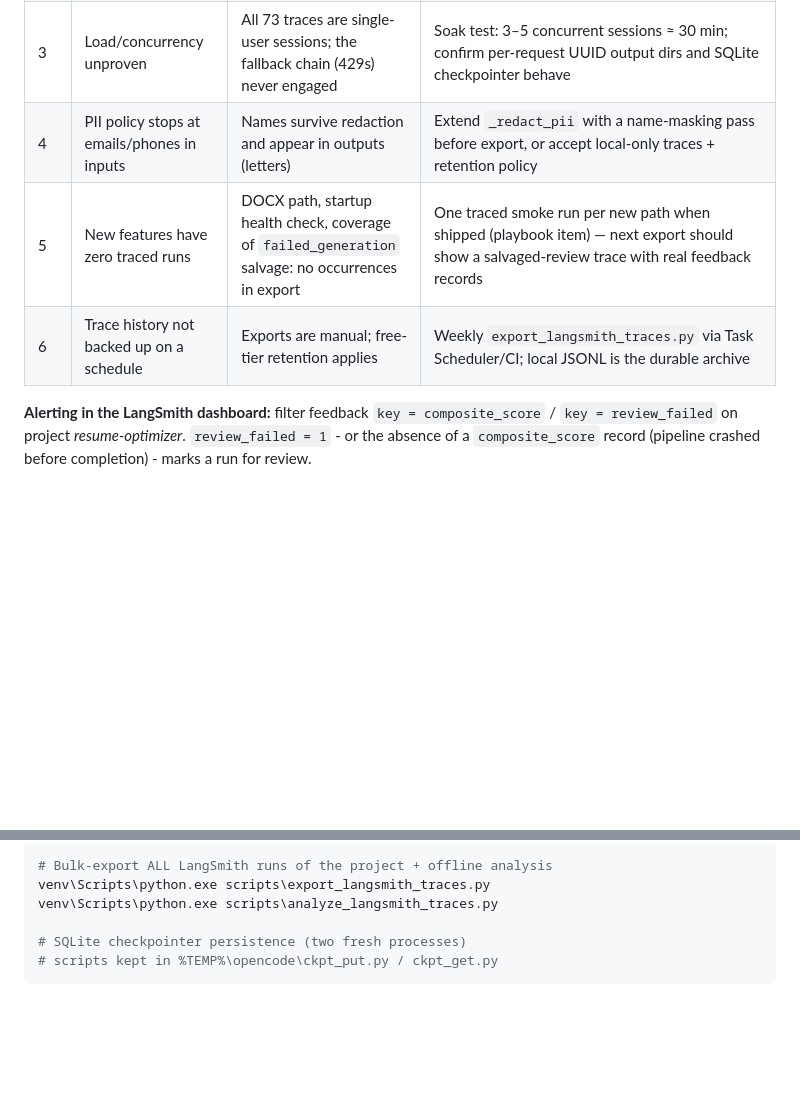
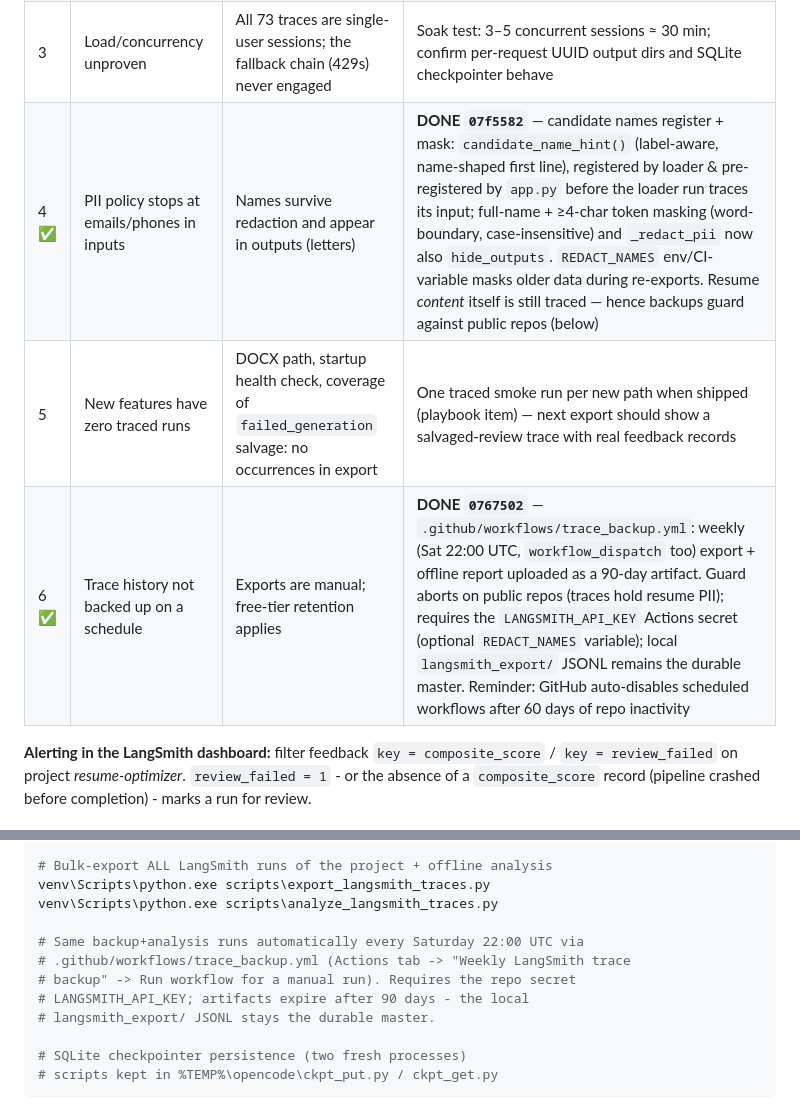
Before and after one commit to Omar10lfc/ai-resume-optimizer, a Markdown page: NEXT_STEPS.md, 2 parts joined by grey strips. Drawn GitHub-style; blank space fills up the shorter version.

````diff
--- a/NEXT_STEPS.md
+++ b/NEXT_STEPS.md
@@ -92,9 +92,9 @@ Evidence base: 871 runs / 73 traces (2026-08-02 → 2026-10-21), 159 LLM runs, 1
 | 1 ✅ | Structured-output retry is unproven for its target failure | Trace `01a15f6d` (Oct 21 17:06): same-payload retry folded identically 3s apart | **DONE `27260ee`** — `_salvage_review_output()` parses the model's prose answer (`failed_generation`) instead of retrying identical bytes: markdown/unicode-space normalization, `≈ 80 / 100`-style extraction with combined-weighted line preference, 0–100 clamp, `body → response → repr` fallback chain. Salvage short-circuits the retry; unparseable failures keep the 1-retry + `review_failed` grace path (tested) |
 | 2 ✅ | No monitoring signal | 0 LangSmith feedback records in the whole project | **DONE `1025ff2`** — `log_pipeline_feedback()` emits `composite_score` (0–100) + `review_failed` (0/1, ATS-only comment) to the pinned trace root on every completed Step-2 run (LangGraph reads `config['run_id']`). Dashboard alert rule: filter `composite_score < 78` or `review_failed = 1`; salvage now reports a real LLM score instead of the ATS-only floor |
 | 3 | Load/concurrency unproven | All 73 traces are single-user sessions; the fallback chain (429s) never engaged | Soak test: 3–5 concurrent sessions ≈ 30 min; confirm per-request UUID output dirs and SQLite checkpointer behave |
-| 4 | PII policy stops at emails/phones in inputs | Names survive redaction and appear in outputs (letters) | Extend `_redact_pii` with a name-masking pass before export, or accept local-only traces + retention policy |
+| 4 ✅ | PII policy stops at emails/phones in inputs | Names survive redaction and appear in outputs (letters) | **DONE `07f5582`** — candidate names register + mask: `candidate_name_hint()` (label-aware, name-shaped first line), registered by loader & pre-registered by `app.py` before the loader run traces its input; full-name + ≥4-char token masking (word-boundary, case-insensitive) and `_redact_pii` now also `hide_outputs`. `REDACT_NAMES` env/CI-variable masks older data during re-exports. Resume *content* itself is still traced — hence backups guard against public repos (below) |
 | 5 | New features have zero traced runs | DOCX path, startup health check, coverage of `failed_generation` salvage: no occurrences in export | One traced smoke run per new path when shipped (playbook item) — next export should show a salvaged-review trace with real feedback records |
-| 6 | Trace history not backed up on a schedule | Exports are manual; free-tier retention applies | Weekly `export_langsmith_traces.py` via Task Scheduler/CI; local JSONL is the durable archive |
+| 6 ✅ | Trace history not backed up on a schedule | Exports are manual; free-tier retention applies | **DONE `0767502`** — `.github/workflows/trace_backup.yml`: weekly (Sat 22:00 UTC, `workflow_dispatch` too) export + offline report uploaded as a 90-day artifact. Guard aborts on public repos (traces hold resume PII); requires the `LANGSMITH_API_KEY` Actions secret (optional `REDACT_NAMES` variable); local `langsmith_export/` JSONL remains the durable master. Reminder: GitHub auto-disables scheduled workflows after 60 days of repo inactivity |
 
 **Alerting in the LangSmith dashboard:** filter feedback `key = composite_score` / `key = review_failed` on project *resume-optimizer*. `review_failed = 1` - or the absence of a `composite_score` record (pipeline crashed before completion) - marks a run for review.
 
@@ -115,6 +115,12 @@ venv\Scripts\python.exe -m pytest tests -q --cov=agent --cov=app --cov-report=te
 venv\Scripts\python.exe scripts\export_langsmith_traces.py
 venv\Scripts\python.exe scripts\analyze_langsmith_traces.py
 
+# Same backup+analysis runs automatically every Saturday 22:00 UTC via
+# .github/workflows/trace_backup.yml (Actions tab -> "Weekly LangSmith trace
+# backup" -> Run workflow for a manual run). Requires the repo secret
+# LANGSMITH_API_KEY; artifacts expire after 90 days - the local
+# langsmith_export/ JSONL stays the durable master.
+
 # SQLite checkpointer persistence (two fresh processes)
 # scripts kept in %TEMP%\opencode\ckpt_put.py / ckpt_get.py
 ```
````
Also changed, not shown: README.md (+13 -0 lines).
